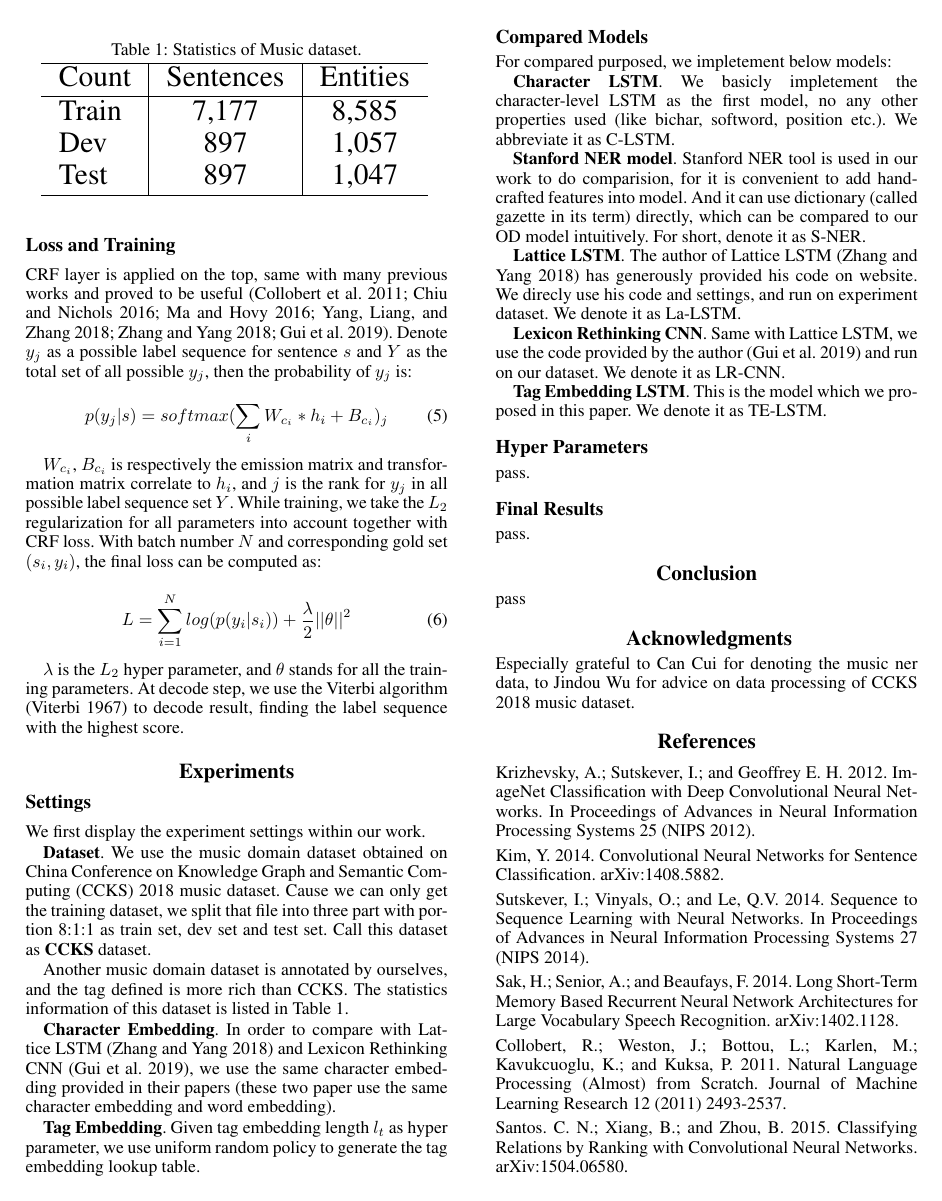
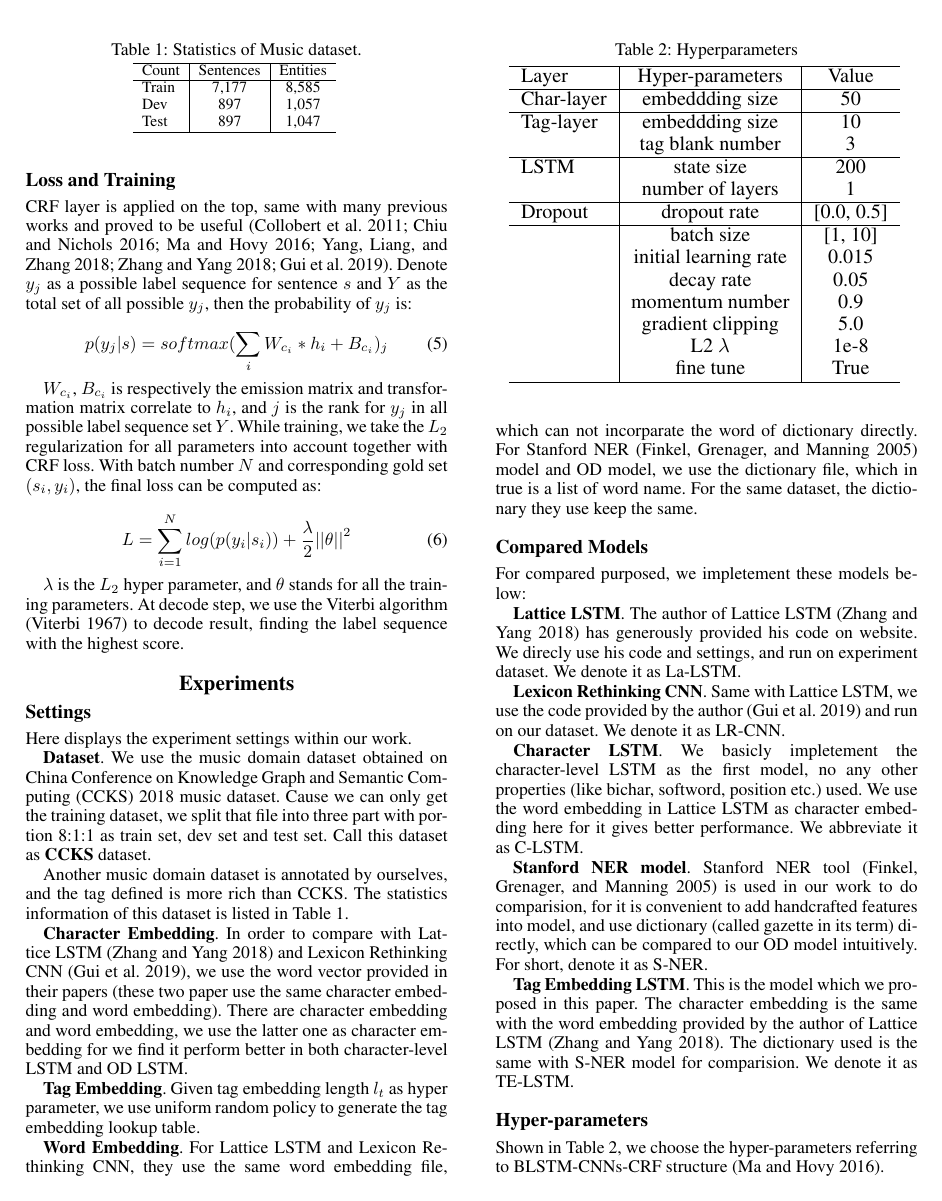
Before and after one commit to gejx2010/OD_LSTM, a LaTeX paper (OD-LSTM_junxiang.tex): page 4 of 6. Compiled offline with pdfLaTeX.

Commit message:
add experiment result

```diff
--- a/OD-LSTM_junxiang.tex
+++ b/OD-LSTM_junxiang.tex
@@ -251,14 +251,14 @@ $\lambda$ is the $L_2$ hyper parameter, and $\theta$ stands for all the training
 
 \subsection{Settings}
 
-We first display the experiment settings within our work.
+Here displays the experiment settings within our work.
 
 \textbf{Dataset}. We use the music domain dataset obtained on China Conference on Knowledge Graph and Semantic Computing (CCKS) 2018 music dataset. Cause we can only get the training dataset,  we split that file into three part with portion 8:1:1 as train set, dev set and test set. Call this dataset as \textbf{CCKS} dataset.
 
 \begin{table}[t]
 \caption{Statistics of Music dataset.}\smallskip
 \centering
-\resizebox{.95\columnwidth}{!}{
+\resizebox{.5\columnwidth}{!}{
 \smallskip\begin{tabular}{l|c|c}
 \hline
 Count & Sentences & Entities\\
@@ -274,28 +274,61 @@ Test & 897 & 1,047 \\
 
 Another music domain dataset is annotated by ourselves, and the tag defined is more rich than CCKS. The statistics information of this dataset is listed in Table \ref{table1}.
 
-\textbf{Character Embedding}. In order to compare with Lattice LSTM (Zhang and Yang 2018) and Lexicon Rethinking CNN (Gui et al. 2019), we use the same character embedding provided in their papers (these two paper use the same character embedding and word embedding).
+\textbf{Character Embedding}. In order to compare with Lattice LSTM (Zhang and Yang 2018) and Lexicon Rethinking CNN (Gui et al. 2019), we use the word vector provided in their papers (these two paper use the same character embedding and word embedding). There are character embedding and word embedding, we use the latter one as character embedding for we find it perform better in both character-level LSTM and OD LSTM.
 
 \textbf{Tag Embedding}. Given tag embedding length $l_t$ as hyper parameter, we use uniform random policy to generate the tag embedding lookup table.
 
+\textbf{Word Embedding}. For Lattice LSTM and Lexicon Rethinking CNN, they use the same word embedding file, which can not incorparate the word of dictionary directly. For Stanford NER (Finkel, Grenager, and Manning 2005) model and OD model, we use the dictionary file, which in true is a list of word name. For the same dataset, the dictionary they use keep the same.
+
 \subsection{Compared Models}
 
-For compared purposed, we impletement below models:
-
-\textbf{Character LSTM}. We basicly impletement the character-level LSTM as the first model, no any other properties used (like bichar, softword, position etc.). We abbreviate it as C-LSTM.
-
-\textbf{Stanford NER model}. Stanford NER tool is used in our work to do comparision, for it is convenient to add handcrafted features into model. And it can use dictionary (called gazette in its term) directly, which can be compared to our OD model intuitively. For short, denote it as S-NER.
+For compared purposed, we impletement these models below:
 
 \textbf{Lattice LSTM}. The author of Lattice LSTM (Zhang and Yang 2018) has generously provided his code on website. We direcly use his code and settings, and run on experiment dataset. We denote it as La-LSTM.
 
 \textbf{Lexicon Rethinking CNN}. Same with Lattice LSTM, we use the code provided by the author (Gui et al. 2019) and run on our dataset. We denote it as LR-CNN.
 
-\textbf{Tag Embedding LSTM}. This is the model which we proposed in this paper. We denote it as TE-LSTM.
+\textbf{Character LSTM}. We basicly impletement the character-level LSTM as the first model, no any other properties (like bichar, softword, position etc.) used. We use the word embedding in Lattice LSTM as character embedding here for it gives better performance. We abbreviate it as C-LSTM.
 
-\subsection{Hyper Parameters}
+\textbf{Stanford NER model}. Stanford NER tool (Finkel, Grenager, and Manning 2005) is used in our work to do comparision, for it is convenient to add handcrafted features into model, and use dictionary (called gazette in its term) directly, which can be compared to our OD model intuitively. For short, denote it as S-NER.
 
-pass.
+\textbf{Tag Embedding LSTM}. This is the model which we proposed in this paper. The character embedding is the same with the word embedding provided by the author of Lattice LSTM (Zhang and Yang 2018). The dictionary used is the same with S-NER model for comparision. We denote it as TE-LSTM.
 
-\subsection{Final Results}
+\subsection{Hyper-parameters}
 
-pass.
+\begin{table}[t]
+\caption{Hyperparameters}\smallskip
+\centering
+\resizebox{.95\columnwidth}{!}{
+\smallskip\begin{tabular}{l|c|c}
+\hline
+Layer & Hyper-parameters & Value \\
+\hline
+Char-layer & embeddding size & 50 \\
+\hline
+Tag-layer & embeddding size & 10 \\
+& tag blank number & 3 \\
+\hline
+LSTM & state size & 200 \\
+ & number of layers & 1 \\
+\hline
+Dropout & dropout rate & [0.0, 0.5] \\
+\hline
+ & batch size & [1, 10] \\
+ & initial learning rate & 0.015 \\
+ & decay rate & 0.05 \\
+ & momentum number & 0.9 \\
+ & gradient clipping & 5.0 \\
+ & L2 $\lambda$ & 1e-8 \\
+ & fine tune & True \\
+\hline
+\end{tabular}
+}
+\label{table2}
+\end{table}
+
+Shown in Table \ref{table2}, we choose the hyper-parameters referring to BLSTM-CNNs-CRF structure (Ma and Hovy 2016).
+
+\begin{itemize}
+\item \textbf{Fine-tuning}.We apply fine-tuning on all the embedding vector, which is proved useful by previous works (Collobert et al. 2011; Peng and Dredze 2015; Ma and Hovy 2016).
+\item \textbf{Dropout}. We choose the dropout rate between 0.0 and 0.5, for different dataset, the best result will occur at different rate.
```
Also changed, not shown: OD-LSTM_junxiang.pdf, OD-LSTM_junxiang.tex (26 more changed lines), 3 other files.
